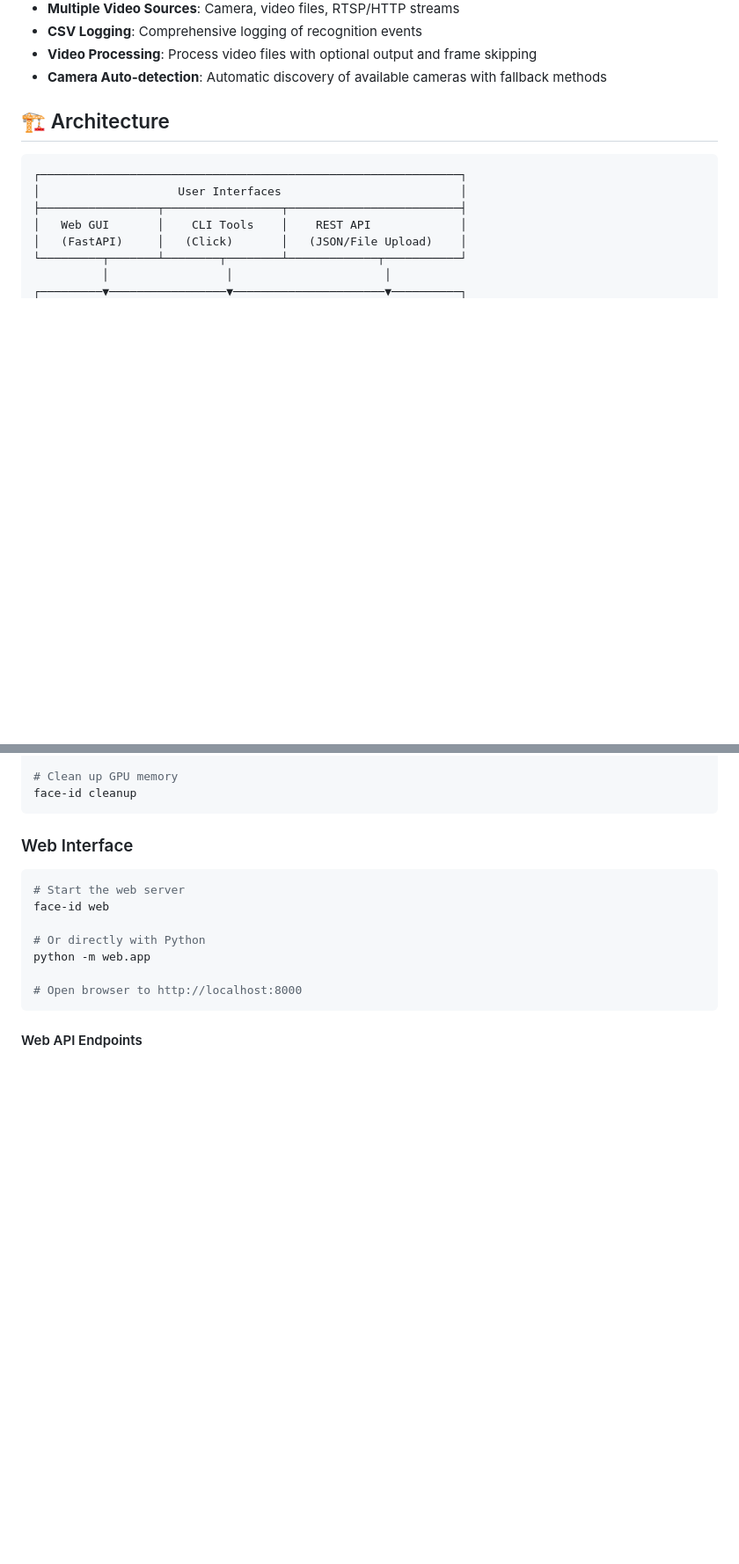
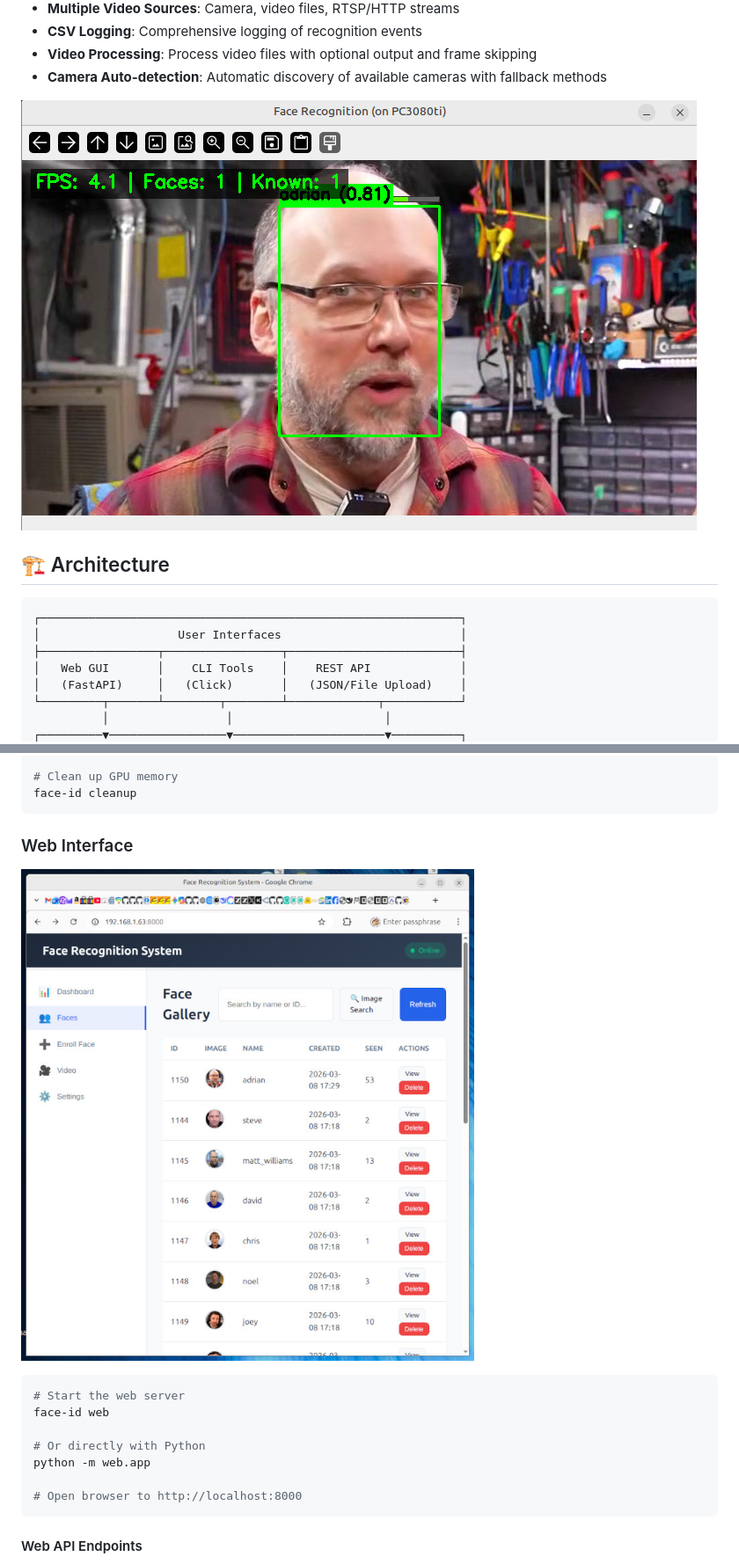
Before and after one commit to alexdominguez09/face_id, a Markdown page: README.md, 2 parts joined by grey strips. Shown at 88% size. Drawn GitHub-style; pictures changed too: video_process.jpg (added); blank space fills up the shorter version.

Commit message:
Add images to README.md
- Added video_process.jpg after Features section to show video processing example
- Added web_gui.jpg after Web Interface section to show web interface
- Fixed typo in filename: video_proccess.jpg → video_process.jpg
- Updated README.md with proper image references

````diff
--- a/README.md
+++ b/README.md
@@ -22,6 +22,8 @@ A high-accuracy real-time face recognition system for Linux that detects faces i
 - **CSV Logging**: Comprehensive logging of recognition events
 - **Video Processing**: Process video files with optional output and frame skipping
 - **Camera Auto-detection**: Automatic discovery of available cameras with fallback methods
+
+![Video Processing Example](video_process.jpg)
 
 ## 🏗️ Architecture
 
@@ -181,6 +183,8 @@ face-id cleanup
 ```
 
 ### Web Interface
+
+![Web Interface](web_gui.jpg)
 
 ```bash
 # Start the web server
````
